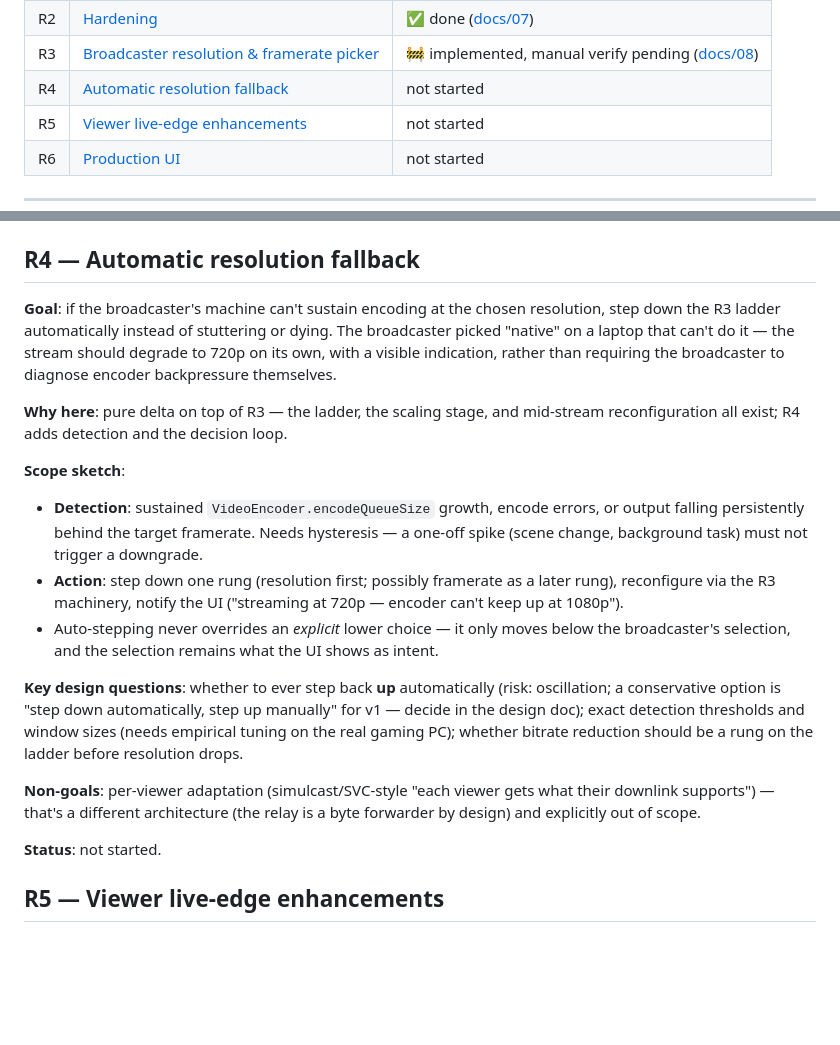
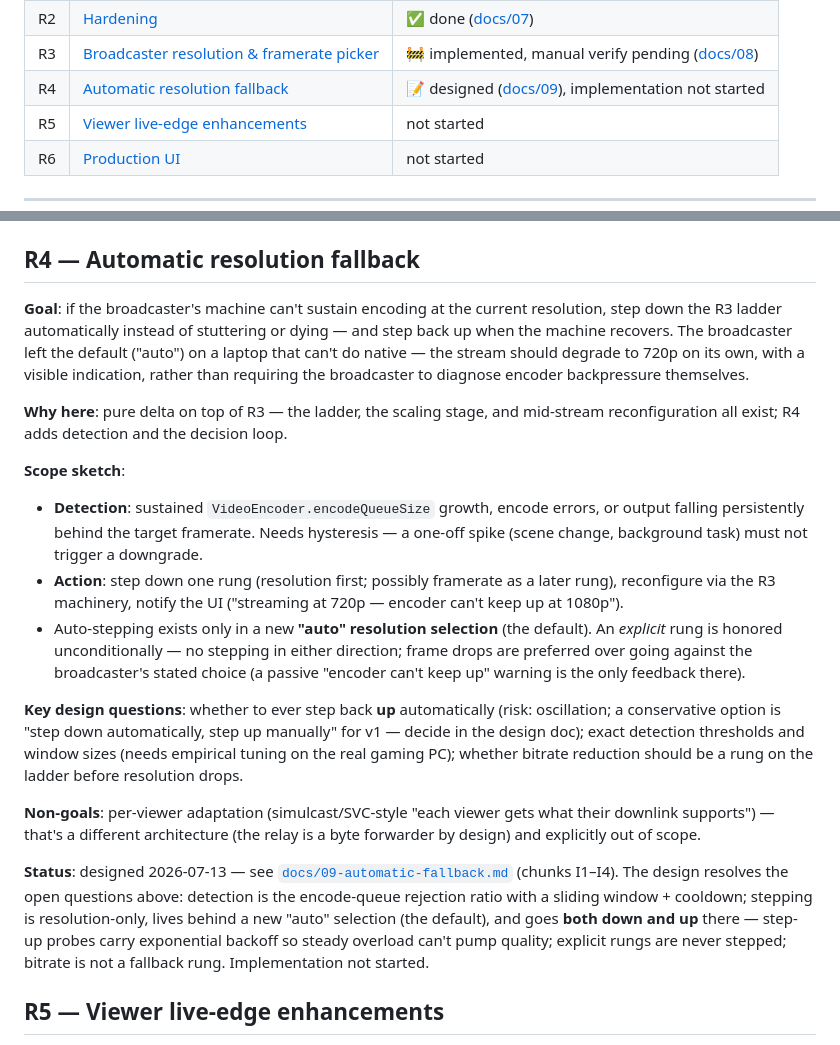
Before and after one commit to Tuhis/gawk, a Markdown page: ROADMAP.md, 2 parts joined by grey strips. Rendered like a GitHub page; blank space fills up the shorter version.

```diff
--- a/ROADMAP.md
+++ b/ROADMAP.md
@@ -22,7 +22,7 @@ feature set exists).
 | R1 | [Multi-broadcaster support](#r1--multi-broadcaster-support) | ✅ done ([docs/06](docs/06-multi-broadcaster.md)) |
 | R2 | [Hardening](#r2--hardening) | ✅ done ([docs/07](docs/07-hardening.md)) |
 | R3 | [Broadcaster resolution & framerate picker](#r3--broadcaster-resolution--framerate-picker) | 🚧 implemented, manual verify pending ([docs/08](docs/08-resolution-framerate-picker.md)) |
-| R4 | [Automatic resolution fallback](#r4--automatic-resolution-fallback) | not started |
+| R4 | [Automatic resolution fallback](#r4--automatic-resolution-fallback) | 📝 designed ([docs/09](docs/09-automatic-fallback.md)), implementation not started |
 | R5 | [Viewer live-edge enhancements](#r5--viewer-live-edge-enhancements) | not started |
 | R6 | [Production UI](#r6--production-ui) | not started |
 
@@ -186,11 +186,12 @@ browser verification pending) — see
 
 ## R4 — Automatic resolution fallback
 
-**Goal**: if the broadcaster's machine can't sustain encoding at the chosen
+**Goal**: if the broadcaster's machine can't sustain encoding at the current
 resolution, step down the R3 ladder automatically instead of stuttering or
-dying. The broadcaster picked "native" on a laptop that can't do it — the
-stream should degrade to 720p on its own, with a visible indication, rather
-than requiring the broadcaster to diagnose encoder backpressure themselves.
+dying — and step back up when the machine recovers. The broadcaster left the
+default ("auto") on a laptop that can't do native — the stream should
+degrade to 720p on its own, with a visible indication, rather than requiring
+the broadcaster to diagnose encoder backpressure themselves.
 
 **Why here**: pure delta on top of R3 — the ladder, the scaling stage, and
 mid-stream reconfiguration all exist; R4 adds detection and the decision
@@ -205,9 +206,11 @@ loop.
 - **Action**: step down one rung (resolution first; possibly framerate as a
   later rung), reconfigure via the R3 machinery, notify the UI ("streaming
   at 720p — encoder can't keep up at 1080p").
-- Auto-stepping never overrides an *explicit* lower choice — it only moves
-  below the broadcaster's selection, and the selection remains what the UI
-  shows as intent.
+- Auto-stepping exists only in a new **"auto" resolution selection** (the
+  default). An *explicit* rung is honored unconditionally — no stepping in
+  either direction; frame drops are preferred over going against the
+  broadcaster's stated choice (a passive "encoder can't keep up" warning is
+  the only feedback there).
 
 **Key design questions**: whether to ever step back **up** automatically
 (risk: oscillation; a conservative option is "step down automatically,
@@ -220,7 +223,14 @@ resolution drops.
 what their downlink supports") — that's a different architecture (the relay
 is a byte forwarder by design) and explicitly out of scope.
 
-**Status**: not started.
+**Status**: designed 2026-07-13 — see
+[`docs/09-automatic-fallback.md`](docs/09-automatic-fallback.md) (chunks
+I1–I4). The design resolves the open questions above: detection is the
+encode-queue rejection ratio with a sliding window + cooldown; stepping is
+resolution-only, lives behind a new "auto" selection (the default), and
+goes **both down and up** there — step-up probes carry exponential backoff
+so steady overload can't pump quality; explicit rungs are never stepped;
+bitrate is not a fallback rung. Implementation not started.
 
 ## R5 — Viewer live-edge enhancements
 
```
Also changed, not shown: CLAUDE.md (+11 -1 lines), docs/09-automatic-fallback.md (added, +341 -0 lines).
